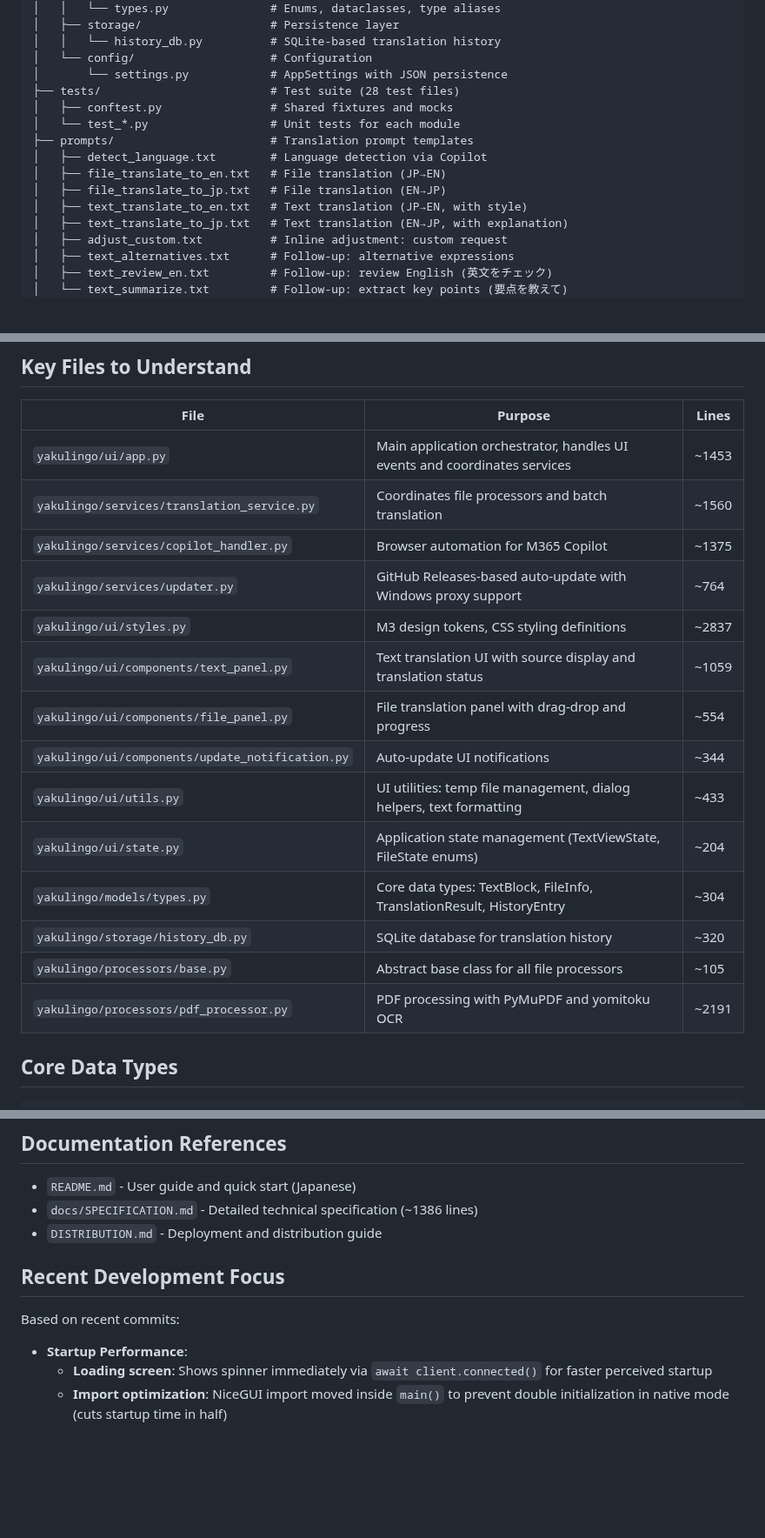
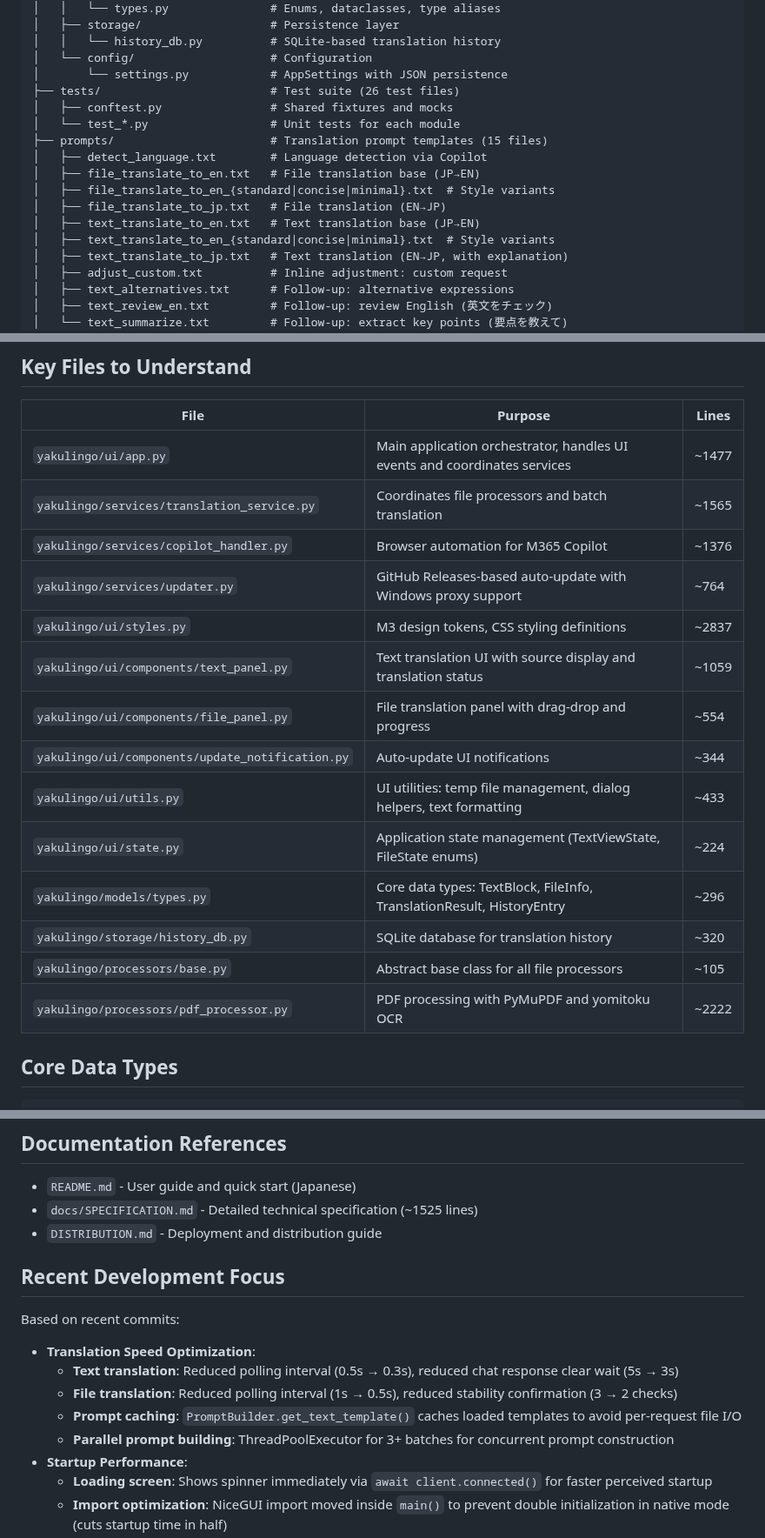
Before and after one commit to minimo162/yakulingo, a Markdown page: CLAUDE.md, 3 parts joined by grey strips. Shown at 87% size. Rendered like a GitHub page; blank space fills up the shorter version.

Commit message:
ドキュメント更新：コード統計、プロンプト構成、変更履歴を反映
- CLAUDE.md: コード行数更新、テスト数26、プロンプト15ファイル、翻訳速度最適化を追記
- SPECIFICATION.md: バージョン2.9、PromptBuilderキャッシュ・並列構築を追加
- README.md: テストファイル数を26に更新

```diff
--- a/CLAUDE.md
+++ b/CLAUDE.md
@@ -80,14 +80,16 @@ YakuLingo/
 │   │   └── history_db.py          # SQLite-based translation history
 │   └── config/                    # Configuration
 │       └── settings.py            # AppSettings with JSON persistence
-├── tests/                         # Test suite (28 test files)
+├── tests/                         # Test suite (26 test files)
 │   ├── conftest.py                # Shared fixtures and mocks
 │   └── test_*.py                  # Unit tests for each module
-├── prompts/                       # Translation prompt templates
+├── prompts/                       # Translation prompt templates (15 files)
 │   ├── detect_language.txt        # Language detection via Copilot
-│   ├── file_translate_to_en.txt   # File translation (JP→EN)
+│   ├── file_translate_to_en.txt   # File translation base (JP→EN)
+│   ├── file_translate_to_en_{standard|concise|minimal}.txt  # Style variants
 │   ├── file_translate_to_jp.txt   # File translation (EN→JP)
-│   ├── text_translate_to_en.txt   # Text translation (JP→EN, with style)
+│   ├── text_translate_to_en.txt   # Text translation base (JP→EN)
+│   ├── text_translate_to_en_{standard|concise|minimal}.txt  # Style variants
 │   ├── text_translate_to_jp.txt   # Text translation (EN→JP, with explanation)
 │   ├── adjust_custom.txt          # Inline adjustment: custom request
 │   ├── text_alternatives.txt      # Follow-up: alternative expressions
@@ -123,20 +125,20 @@ YakuLingo/
 
 | File | Purpose | Lines |
 |------|---------|-------|
-| `yakulingo/ui/app.py` | Main application orchestrator, handles UI events and coordinates services | ~1453 |
-| `yakulingo/services/translation_service.py` | Coordinates file processors and batch translation | ~1560 |
-| `yakulingo/services/copilot_handler.py` | Browser automation for M365 Copilot | ~1375 |
+| `yakulingo/ui/app.py` | Main application orchestrator, handles UI events and coordinates services | ~1477 |
+| `yakulingo/services/translation_service.py` | Coordinates file processors and batch translation | ~1565 |
+| `yakulingo/services/copilot_handler.py` | Browser automation for M365 Copilot | ~1376 |
 | `yakulingo/services/updater.py` | GitHub Releases-based auto-update with Windows proxy support | ~764 |
 | `yakulingo/ui/styles.py` | M3 design tokens, CSS styling definitions | ~2837 |
 | `yakulingo/ui/components/text_panel.py` | Text translation UI with source display and translation status | ~1059 |
 | `yakulingo/ui/components/file_panel.py` | File translation panel with drag-drop and progress | ~554 |
 | `yakulingo/ui/components/update_notification.py` | Auto-update UI notifications | ~344 |
 | `yakulingo/ui/utils.py` | UI utilities: temp file management, dialog helpers, text formatting | ~433 |
-| `yakulingo/ui/state.py` | Application state management (TextViewState, FileState enums) | ~204 |
-| `yakulingo/models/types.py` | Core data types: TextBlock, FileInfo, TranslationResult, HistoryEntry | ~304 |
+| `yakulingo/ui/state.py` | Application state management (TextViewState, FileState enums) | ~224 |
+| `yakulingo/models/types.py` | Core data types: TextBlock, FileInfo, TranslationResult, HistoryEntry | ~296 |
 | `yakulingo/storage/history_db.py` | SQLite database for translation history | ~320 |
 | `yakulingo/processors/base.py` | Abstract base class for all file processors | ~105 |
-| `yakulingo/processors/pdf_processor.py` | PDF processing with PyMuPDF and yomitoku OCR | ~2191 |
+| `yakulingo/processors/pdf_processor.py` | PDF processing with PyMuPDF and yomitoku OCR | ~2222 |
 
 ## Core Data Types
 
@@ -695,12 +697,17 @@ When interacting with users in this repository, prefer Japanese for comments and
 ## Documentation References
 
 - `README.md` - User guide and quick start (Japanese)
-- `docs/SPECIFICATION.md` - Detailed technical specification (~1386 lines)
+- `docs/SPECIFICATION.md` - Detailed technical specification (~1525 lines)
 - `DISTRIBUTION.md` - Deployment and distribution guide
 
 ## Recent Development Focus
 
 Based on recent commits:
+- **Translation Speed Optimization**:
+  - **Text translation**: Reduced polling interval (0.5s → 0.3s), reduced chat response clear wait (5s → 3s)
+  - **File translation**: Reduced polling interval (1s → 0.5s), reduced stability confirmation (3 → 2 checks)
+  - **Prompt caching**: `PromptBuilder.get_text_template()` caches loaded templates to avoid per-request file I/O
+  - **Parallel prompt building**: ThreadPoolExecutor for 3+ batches for concurrent prompt construction
 - **Startup Performance**:
   - **Loading screen**: Shows spinner immediately via `await client.connected()` for faster perceived startup
   - **Import optimization**: NiceGUI import moved inside `main()` to prevent double initialization in native mode (cuts startup time in half)
```
Also changed, not shown: other parts of CLAUDE.md (+2 -2 lines), README.md (+1 -1 lines), docs/SPECIFICATION.md (+28 -5 lines).
